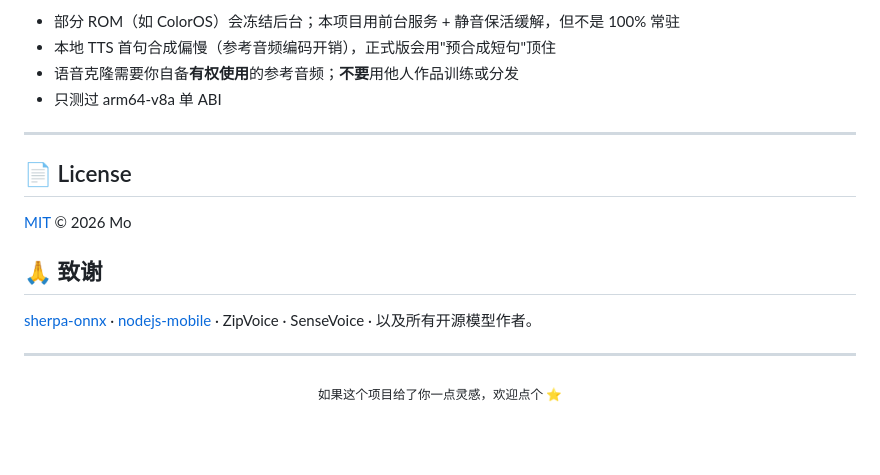
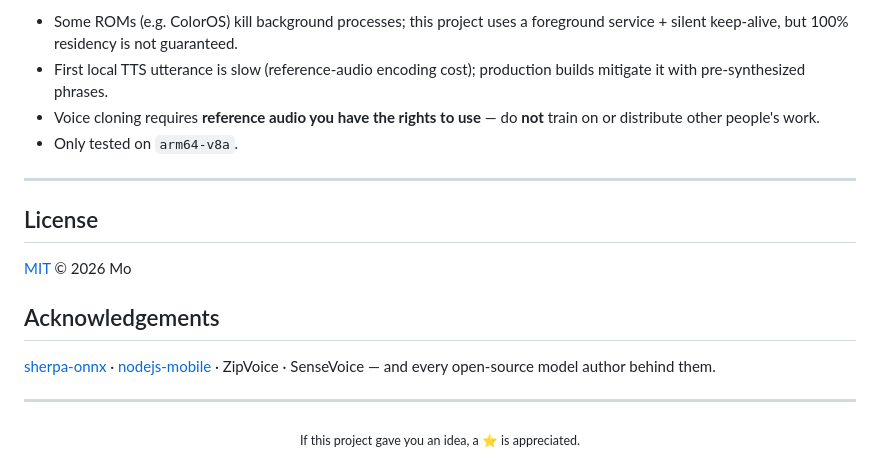
Before and after one commit to moqing86/AnQing, a Markdown page: README.md, the part around one of its changes. GitHub-like rendering; blank space fills up the shorter version.

Commit message:
docs: bilingual README (English primary + 简体中文) with badges and language switcher

```diff
--- a/README.md
+++ b/README.md
@@ -147,20 +153,23 @@ powershell -File scripts/build-apk.ps1
 
-- 部分 ROM（如 ColorOS）会冻结后台；本项目用前台服务 + 静音保活缓解，但不是 100% 常驻
-- 本地 TTS 首句合成偏慢（参考音频编码开销），正式版会用"预合成短句"顶住
-- 语音克隆需要你自备**有权使用**的参考音频；**不要**用他人作品训练或分发
-- 只测过 arm64-v8a 单 ABI
+- Some ROMs (e.g. ColorOS) kill background processes; this project uses a foreground service + silent keep-alive,
+  but 100% residency is not guaranteed.
+- First local TTS utterance is slow (reference-audio encoding cost); production builds mitigate it with
+  pre-synthesized phrases.
+- Voice cloning requires **reference audio you have the rights to use** — do **not** train on or distribute
+  other people's work.
+- Only tested on `arm64-v8a`.
 
 ---
 
-## 📄 License
+## License
 
 [MIT](LICENSE) © 2026 Mo
 
-## 🙏 致谢
+## Acknowledgements
 
 [sherpa-onnx](https://github.com/k2-fsa/sherpa-onnx) · [nodejs-mobile](https://github.com/nodejs-mobile/nodejs-mobile) ·
-ZipVoice · SenseVoice · 以及所有开源模型作者。
+ZipVoice · SenseVoice — and every open-source model author behind them.
 
 ---
 
-<p align="center"><sub>如果这个项目给了你一点灵感，欢迎点个 ⭐ </sub></p>
+<p align="center"><sub>If this project gave you an idea, a ⭐ is appreciated.</sub></p>
```
Also changed, not shown: other parts of README.md (+85 -79 lines), README.zh-CN.md (added, +165 -0 lines).
